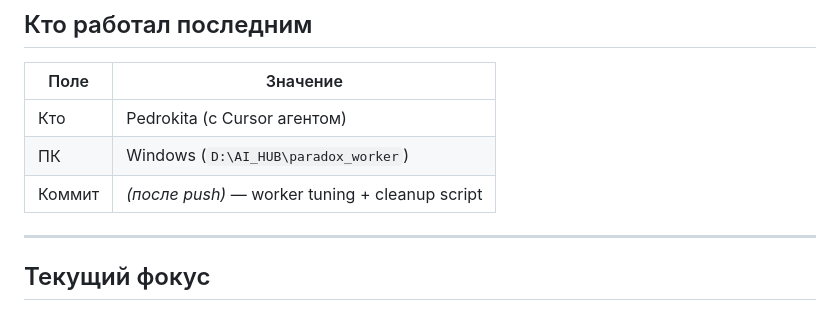
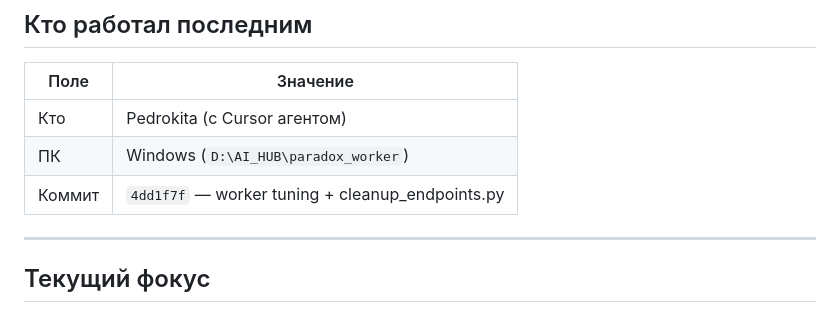
Before and after one commit to SatanExist/paradox_worker, a Markdown page: memory-bank/activeContext.md, the part around the change. Drawn GitHub-style.

Commit message:
docs: update activeContext after phase 0 cleanup session
Co-authored-by: Cursor <cursoragent@cursor.com>

```diff
--- a/memory-bank/activeContext.md
+++ b/memory-bank/activeContext.md
@@ -14,7 +14,7 @@
 |------|----------|
 | Кто | Pedrokita (с Cursor агентом) |
 | ПК | Windows (`D:\AI_HUB\paradox_worker`) |
-| Коммит | *(после push)* — worker tuning + cleanup script |
+| Коммит | `4dd1f7f` — worker tuning + cleanup_endpoints.py |
 
 ---
 
```
